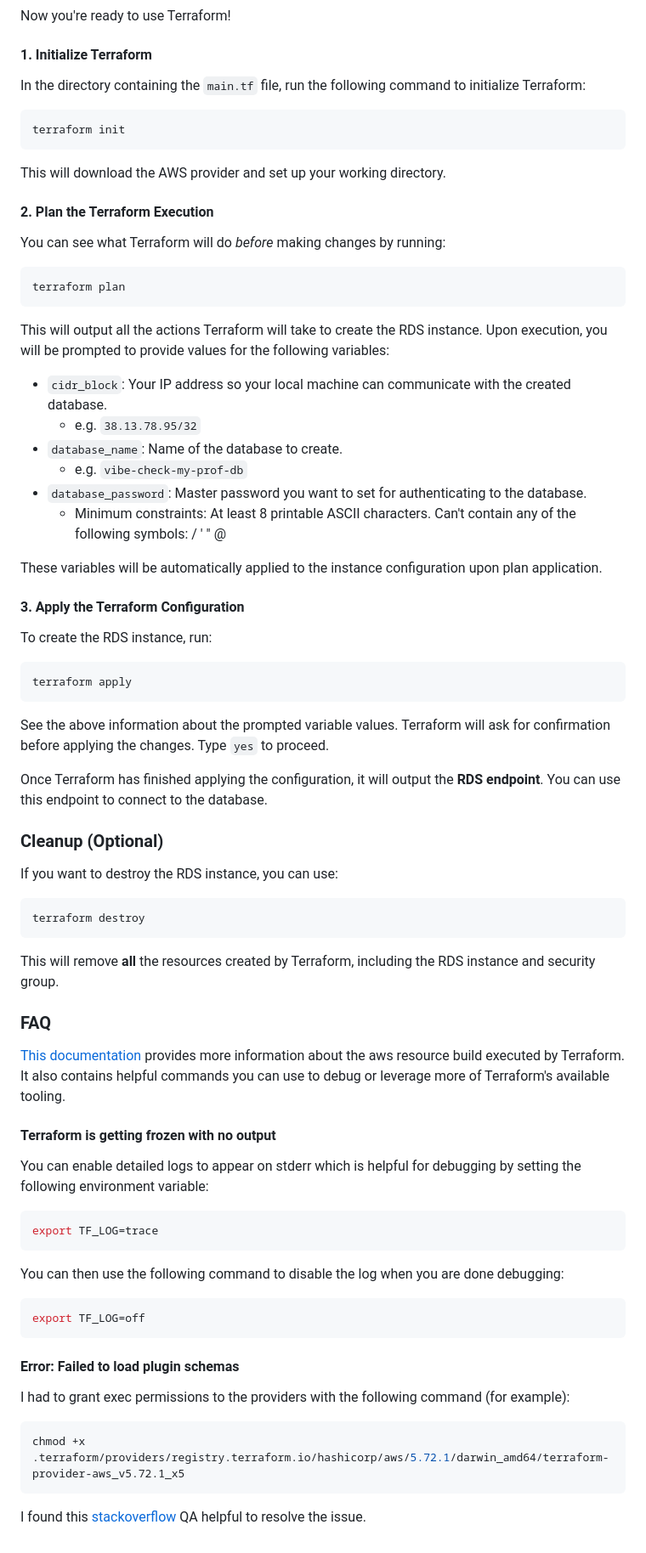
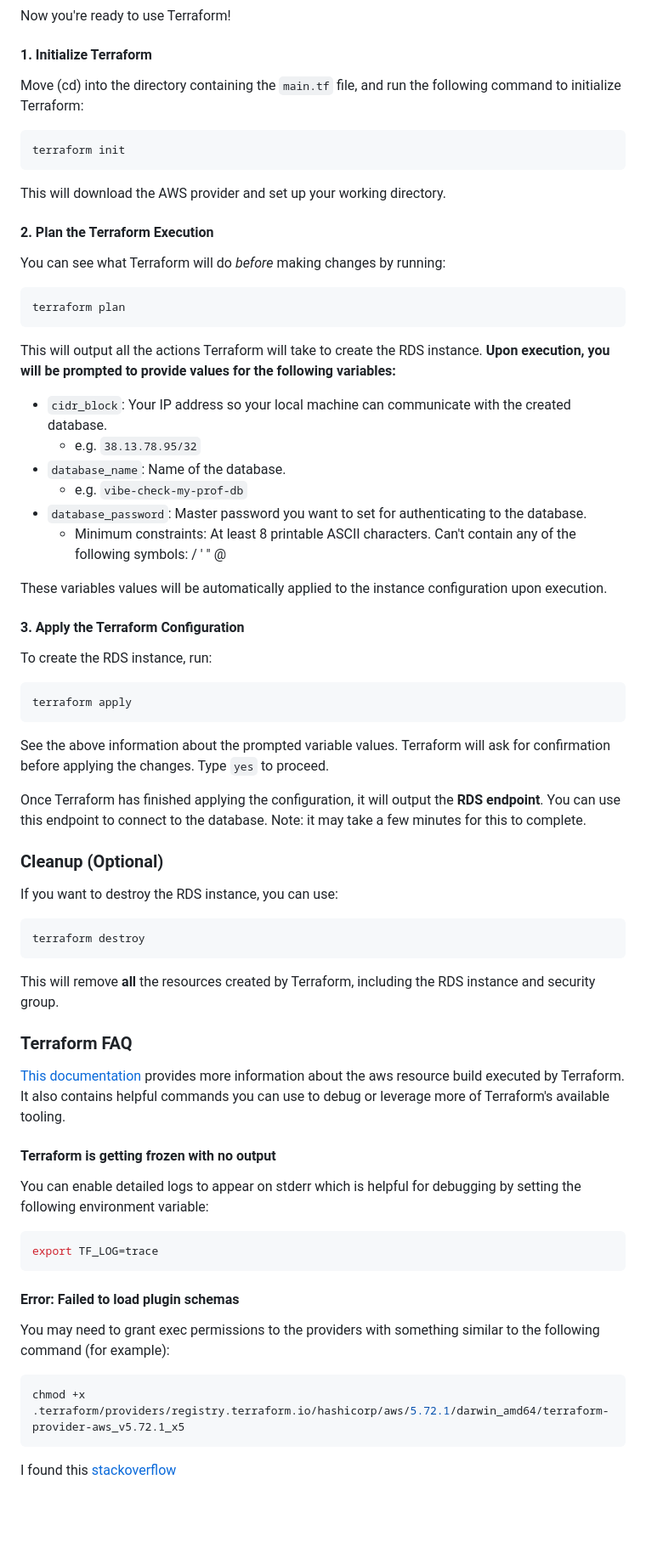
Before and after one commit to Jonqora/VibeCheckMyProf, a Markdown page: README.md, the part around the change. Shown: that part at 85% size. Rendered like a GitHub page; blank space fills up the shorter version.

Commit message:
Cleanup terraform info in README

````diff
--- a/README.md
+++ b/README.md
@@ -160,7 +160,7 @@ export AWS_SESSION_TOKEN="your-access-token"
 Now you're ready to use Terraform!
 
 #### 1. Initialize Terraform
-In the directory containing the `main.tf` file, run the following command to initialize Terraform:
+Move (cd) into the directory containing the `main.tf` file, and run the following command to initialize Terraform:
 ```bash
 terraform init
 ```
@@ -171,16 +171,16 @@ You can see what Terraform will do _before_ making changes by running:
 ```bash
 terraform plan
 ```
-This will output all the actions Terraform will take to create the RDS instance. Upon execution, you will be prompted to
-provide values for the following variables:
+This will output all the actions Terraform will take to create the RDS instance. **Upon execution, you will be prompted to
+provide values for the following variables:**
 - `cidr_block`: Your IP address so your local machine can communicate with the created database.
   - e.g. `38.13.78.95/32`
-- `database_name`: Name of the database to create.
+- `database_name`: Name of the database.
   - e.g. `vibe-check-my-prof-db`
 - `database_password`: Master password you want to set for authenticating to the database.
   - Minimum constraints: At least 8 printable ASCII characters. Can't contain any of the following symbols: / ' " @
 
-These variables will be automatically applied to the instance configuration upon plan application.
+These variables values will be automatically applied to the instance configuration upon execution.
 
 #### 3. Apply the Terraform Configuration
 To create the RDS instance, run:
@@ -190,7 +190,7 @@ terraform apply
 See the above information about the prompted variable values. Terraform will ask for confirmation before applying the changes. Type `yes` to proceed.
 
 Once Terraform has finished applying the configuration, it will output the **RDS endpoint**. You can use this endpoint
-to connect to the database.
+to connect to the database. Note: it may take a few minutes for this to complete.
 
 ### Cleanup (Optional)
 If you want to destroy the RDS instance, you can use:
@@ -199,7 +199,7 @@ terraform destroy
 ```
 This will remove **all** the resources created by Terraform, including the RDS instance and security group.
 
-### FAQ
+### Terraform FAQ
 [This documentation](https://developer.hashicorp.com/terraform/tutorials/aws-get-started/aws-build) provides more
 information about the aws resource build executed by Terraform. It also contains helpful commands you can use to debug or
 leverage more of Terraform's available tooling.
@@ -210,15 +210,9 @@ You can enable detailed logs to appear on stderr which is helpful for debugging
 export TF_LOG=trace
 ```
 
-You can then use the following command to disable the log when you are done debugging:
-```bash
-export TF_LOG=off
-```
-
 #### Error: Failed to load plugin schemas
-I had to grant exec permissions to the providers with the following command (for example):
+You may need to grant exec permissions to the providers with something similar to the following command (for example):
 ```bash
 chmod +x .terraform/providers/registry.terraform.io/hashicorp/aws/5.72.1/darwin_amd64/terraform-provider-aws_v5.72.1_x5
 ```
 I found this [stackoverflow](https://stackoverflow.com/questions/70407525/terraform-gives-errors-failed-to-load-plugin-schemas)
-QA helpful to resolve the issue.
````
